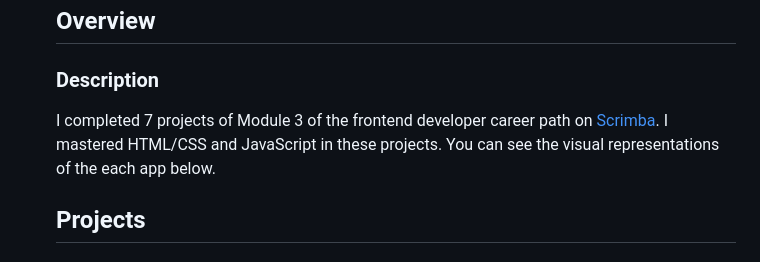
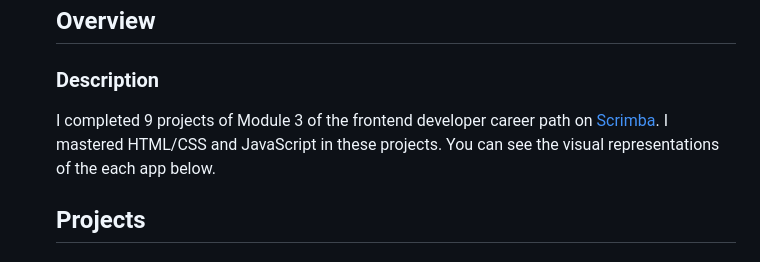
Before and after one commit to fulyaertay/basic-projects-javascript, a Markdown page: README.md, the part around the change. Drawn GitHub-style.

```diff
--- a/README.md
+++ b/README.md
@@ -15,7 +15,7 @@
 
   ## Overview
   ### Description
-  I completed 7 projects of Module 3 of the frontend developer career path on [Scrimba](https://scrimba.com/learn/frontend/). I mastered HTML/CSS and JavaScript in these projects.
+  I completed 9 projects of Module 3 of the frontend developer career path on [Scrimba](https://scrimba.com/learn/frontend/). I mastered HTML/CSS and JavaScript in these projects.
   You can see the visual representations of the each app below.
 
   ## Projects
```
